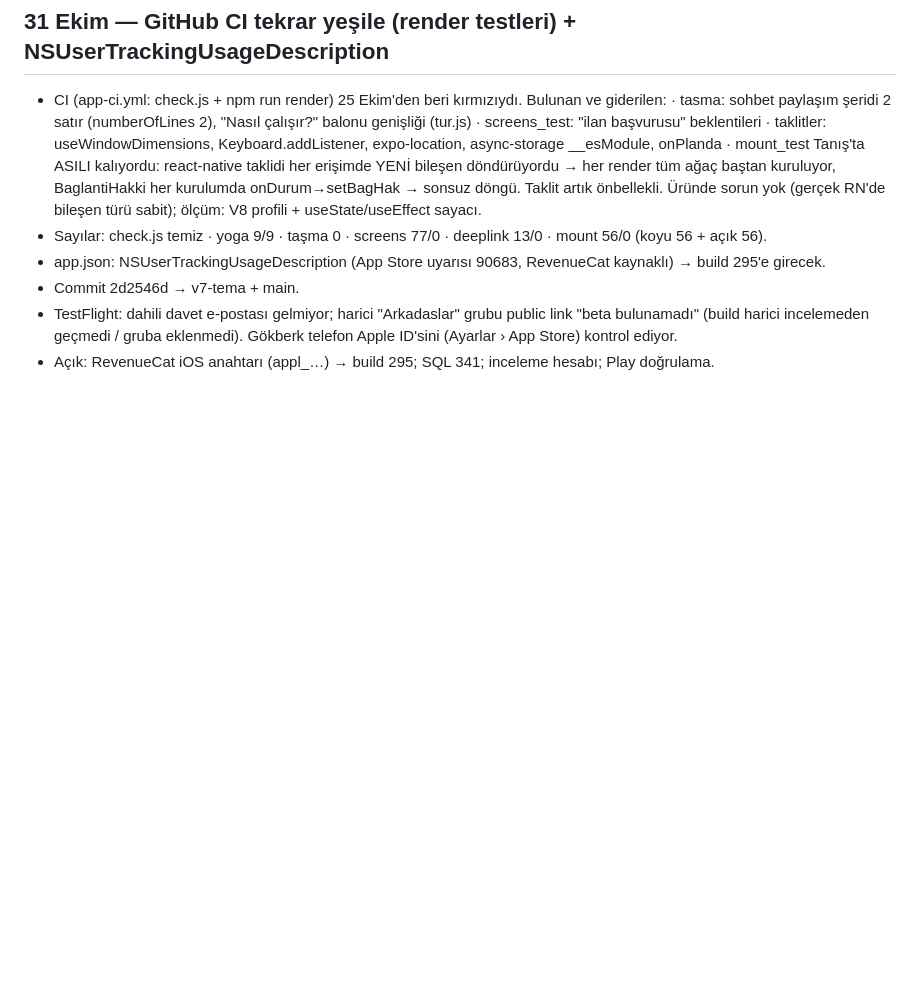
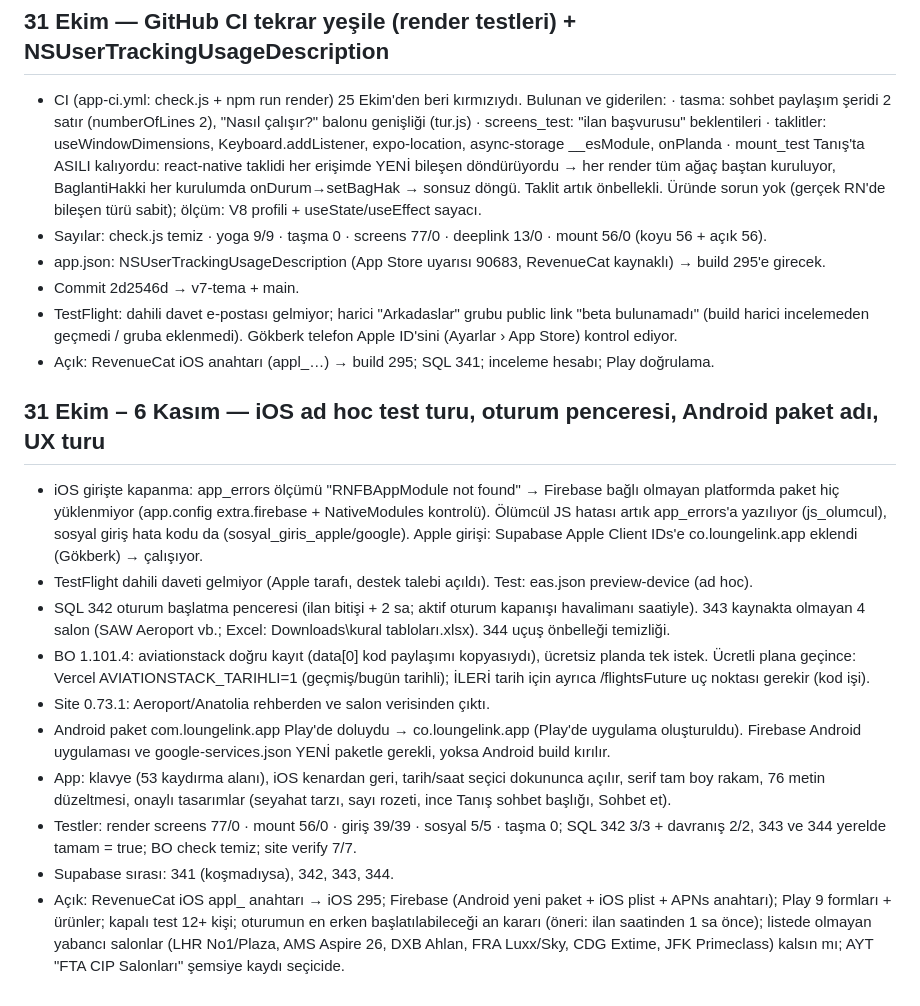
Before and after one commit to gokberkinak95/loungelink-app, a Markdown page: DEVIR/2026-10-20_odul-erken-erisim-indirim-690.md, the part around the change. Drawn GitHub-style; blank space fills up the shorter version.

Commit message:
DEVIR: 31 Ekim-6 Kasim turu
Co-Authored-By: Claude Opus 5.5 <noreply@anthropic.com>

```diff
--- a/DEVIR/2026-10-20_odul-erken-erisim-indirim-690.md
+++ b/DEVIR/2026-10-20_odul-erken-erisim-indirim-690.md
@@ -234,3 +234,27 @@ Gökberk: SQL 330–338 Supabase'de koşuldu, hepsi true. Bireysel hesap kesin.
 - TestFlight: dahili davet e-postası gelmiyor; harici "Arkadaslar" grubu public link "beta bulunamadı" (build harici
   incelemeden geçmedi / gruba eklenmedi). Gökberk telefon Apple ID'sini (Ayarlar › App Store) kontrol ediyor.
 - Açık: RevenueCat iOS anahtarı (appl_…) → build 295; SQL 341; inceleme hesabı; Play doğrulama.
+
+## 31 Ekim – 6 Kasım — iOS ad hoc test turu, oturum penceresi, Android paket adı, UX turu
+- iOS girişte kapanma: app_errors ölçümü "RNFBAppModule not found" → Firebase bağlı olmayan platformda paket
+  hiç yüklenmiyor (app.config extra.firebase + NativeModules kontrolü). Ölümcül JS hatası artık app_errors'a
+  yazılıyor (js_olumcul), sosyal giriş hata kodu da (sosyal_giris_apple/google). Apple girişi: Supabase
+  Apple Client IDs'e co.loungelink.app eklendi (Gökberk) → çalışıyor.
+- TestFlight dahili daveti gelmiyor (Apple tarafı, destek talebi açıldı). Test: eas.json preview-device (ad hoc).
+- SQL 342 oturum başlatma penceresi (ilan bitişi + 2 sa; aktif oturum kapanışı havalimanı saatiyle). 343 kaynakta
+  olmayan 4 salon (SAW Aeroport vb.; Excel: Downloads\kural tabloları.xlsx). 344 uçuş önbelleği temizliği.
+- BO 1.101.4: aviationstack doğru kayıt (data[0] kod paylaşımı kopyasıydı), ücretsiz planda tek istek.
+  Ücretli plana geçince: Vercel AVIATIONSTACK_TARIHLI=1 (geçmiş/bugün tarihli); İLERİ tarih için ayrıca
+  /flightsFuture uç noktası gerekir (kod işi).
+- Site 0.73.1: Aeroport/Anatolia rehberden ve salon verisinden çıktı.
+- Android paket com.loungelink.app Play'de doluydu → co.loungelink.app (Play'de uygulama oluşturuldu).
+  Firebase Android uygulaması ve google-services.json YENİ paketle gerekli, yoksa Android build kırılır.
+- App: klavye (53 kaydırma alanı), iOS kenardan geri, tarih/saat seçici dokununca açılır, serif tam boy rakam,
+  76 metin düzeltmesi, onaylı tasarımlar (seyahat tarzı, sayı rozeti, ince Tanış sohbet başlığı, Sohbet et).
+- Testler: render screens 77/0 · mount 56/0 · giriş 39/39 · sosyal 5/5 · taşma 0; SQL 342 3/3 + davranış 2/2,
+  343 ve 344 yerelde tamam = true; BO check temiz; site verify 7/7.
+- Supabase sırası: 341 (koşmadıysa), 342, 343, 344.
+- Açık: RevenueCat iOS appl_ anahtarı → iOS 295; Firebase (Android yeni paket + iOS plist + APNs anahtarı);
+  Play 9 formları + ürünler; kapalı test 12+ kişi; oturumun en erken başlatılabileceği an kararı (öneri: ilan
+  saatinden 1 sa önce); listede olmayan yabancı salonlar (LHR No1/Plaza, AMS Aspire 26, DXB Ahlan, FRA Luxx/Sky,
+  CDG Extime, JFK Primeclass) kalsın mı; AYT "FTA CIP Salonları" şemsiye kaydı seçicide.
```
